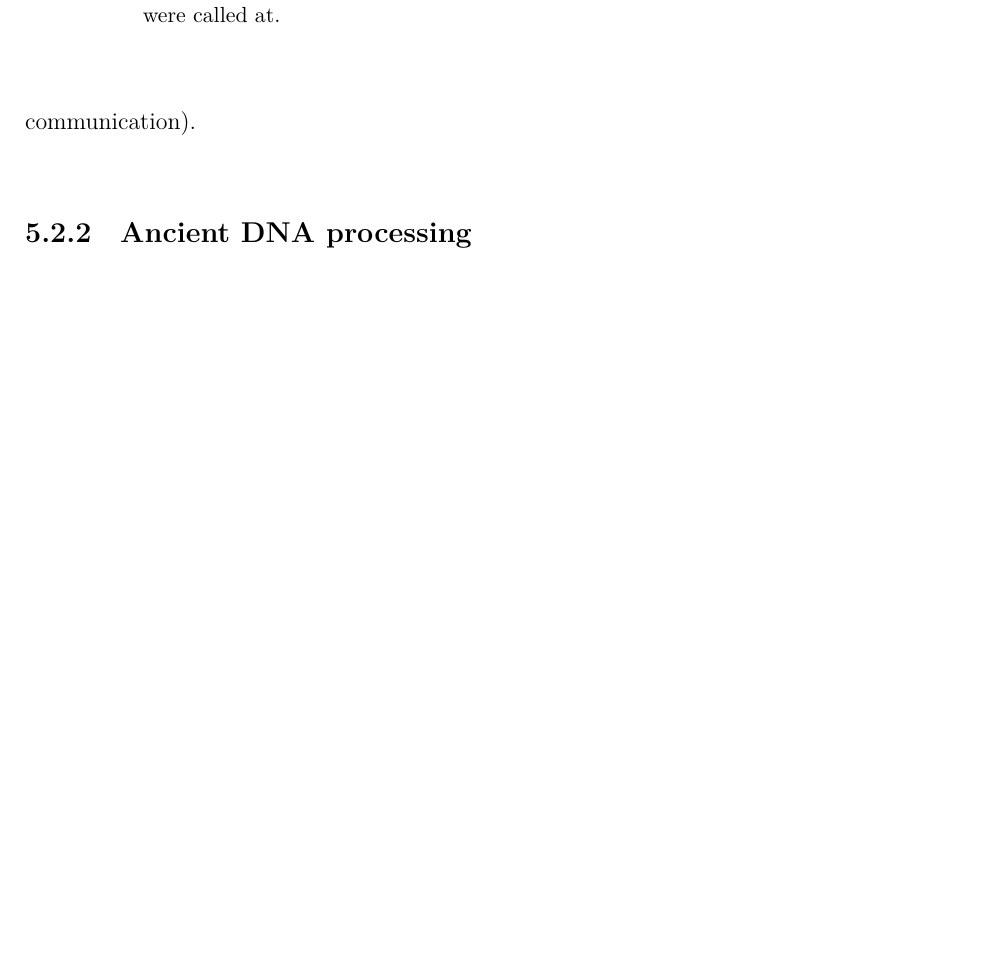
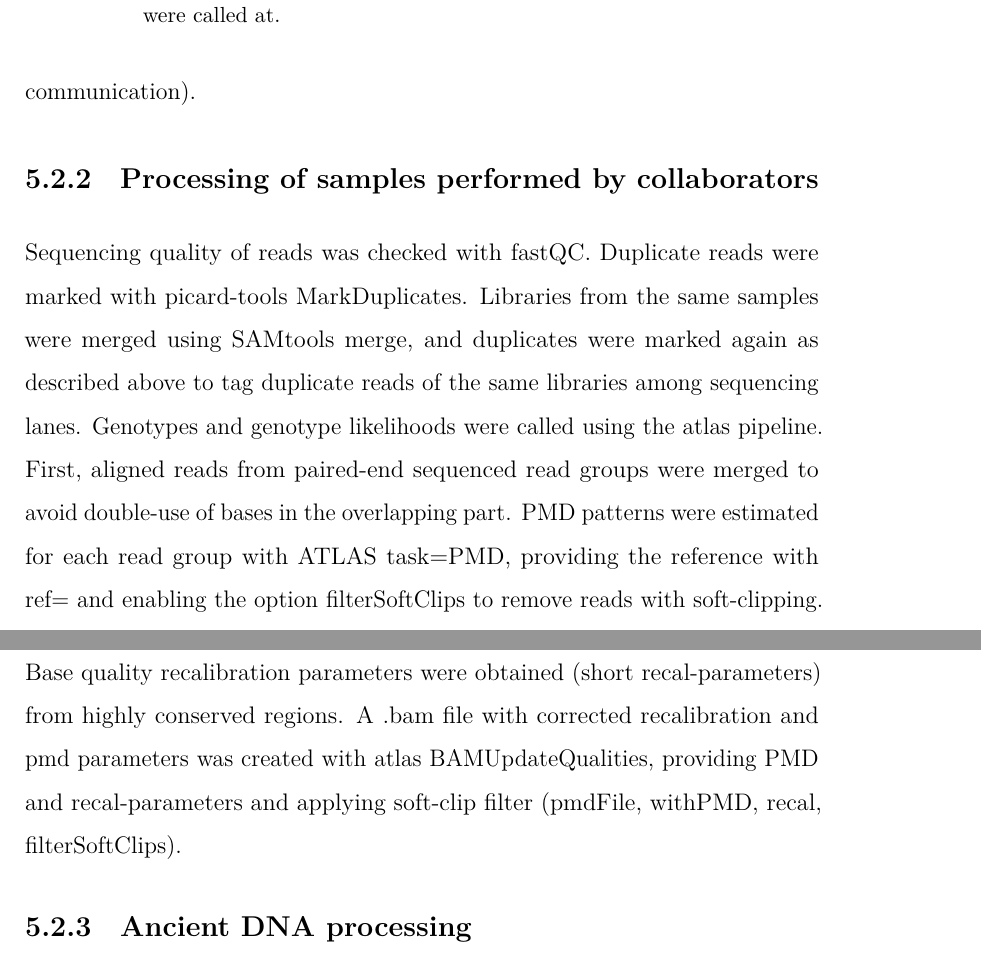
Before and after one commit to sahwa/thesis, a LaTeX thesis (thesis_template/Main.tex, which reads thesis_template/Chapter5_GH.tex): part of page 171 of 304 before the commit and two parts of pages 171 and 172 of 304 after it, the two joined at a grey line, cut so that both start at the same text, the shorter picture padded with empty space. Compiled offline with LuaLaTeX.

Commit message:
4th June

```diff
--- a/thesis_template/Chapter5_GH.tex
+++ b/thesis_template/Chapter5_GH.tex
@@ -77,6 +77,11 @@ POH44 & Pohansko – Pohřebištĕ U Kostela & NA & Early Middle Ages & 5.3\\
 
 The Migration Period and Early Middle Age samples were categorised based upon the style of pottery found in the burial grounds (Z. Hofmanová, personal communication).
 
+
+\subsection{Processing of samples performed by collaborators}
+
+Sequencing quality of reads was checked with fastQC. Duplicate reads were marked with picard-tools MarkDuplicates. Libraries from the same samples were merged using SAMtools merge, and duplicates were marked again as described above to tag duplicate reads of the same libraries among sequencing lanes. Genotypes and genotype likelihoods were called using the atlas pipeline. First, aligned reads from paired-end sequenced read groups were merged to avoid double-use of bases in the overlapping part. PMD patterns were estimated for each read group with ATLAS task=PMD, providing the reference with ref= and enabling the option filterSoftClips to remove reads with soft-clipping.
+Base quality recalibration parameters were obtained (short recal-parameters) from highly conserved regions. A .bam file with corrected recalibration and pmd parameters was created with atlas BAMUpdateQualities, providing PMD and recal-parameters and applying soft-clip filter (pmdFile, withPMD, recal, filterSoftClips).
 
 \subsection{Ancient DNA processing} \label{AncientDNAprocessing}
 
```
Also changed, not shown: 7 other files.
